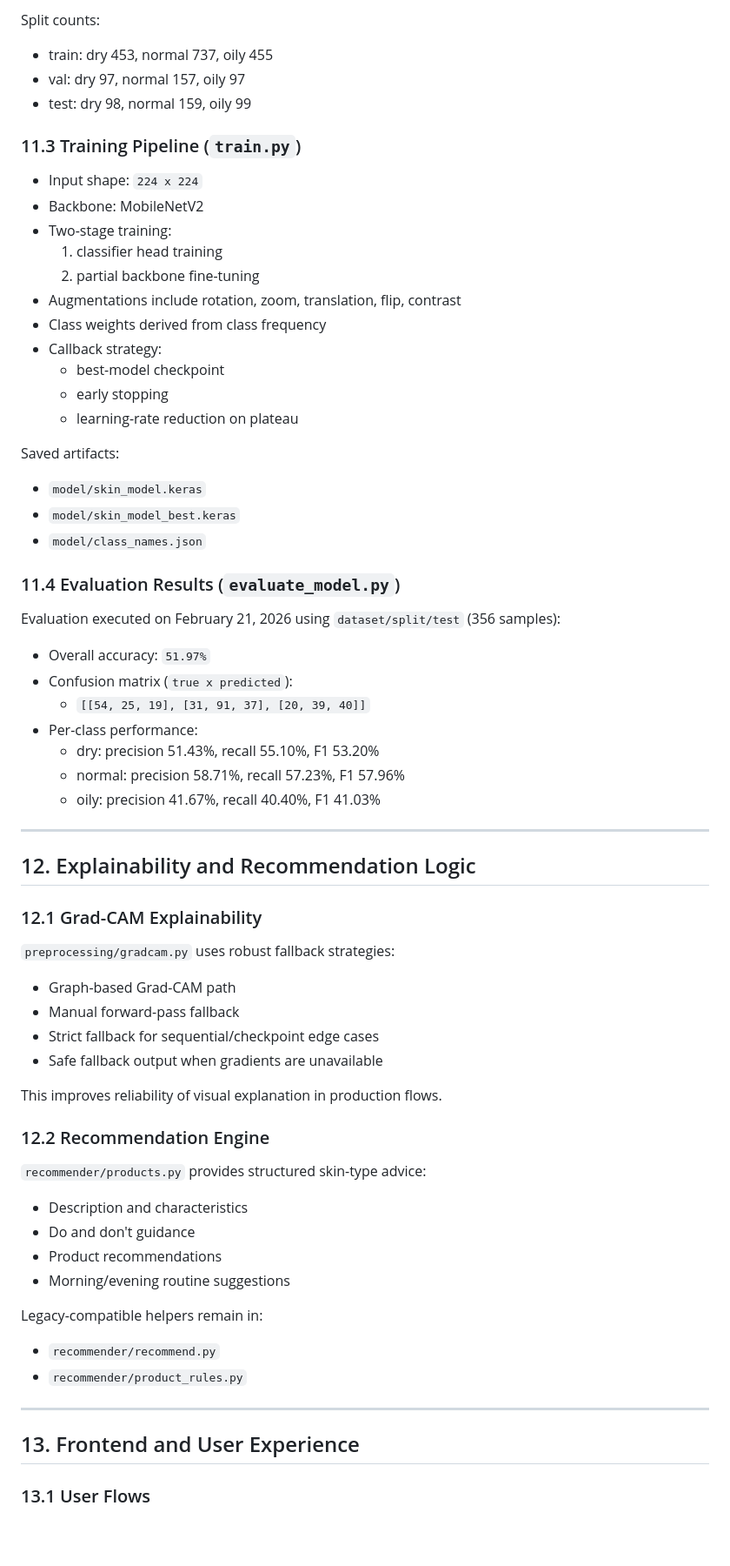
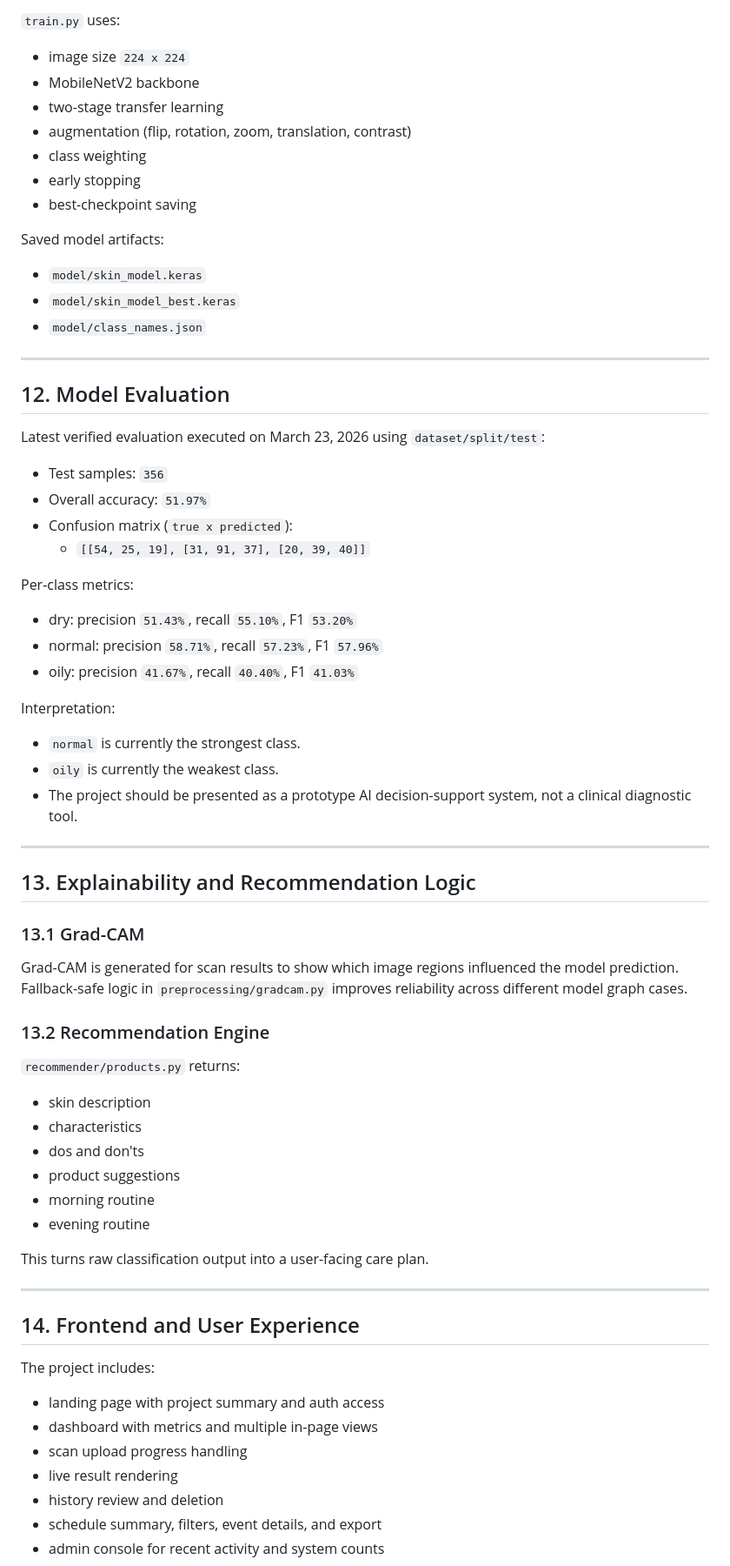
Before and after one commit to himanshuu-g/skin-analysis-project, a Markdown page: PROJECT_REPORT.md, the part around one of its changes. Shown at 87% size. Drawn GitHub-style; blank space fills up the shorter version.

```diff
--- a/PROJECT_REPORT.md
+++ b/PROJECT_REPORT.md
@@ -276,68 +260,70 @@ Schema resiliency in `database/db.py`:
 
-Split counts:
-- train: dry 453, normal 737, oily 455
-- val: dry 97, normal 157, oily 97
-- test: dry 98, normal 159, oily 99
+`train.py` uses:
+- image size `224 x 224`
+- MobileNetV2 backbone
+- two-stage transfer learning
+- augmentation (flip, rotation, zoom, translation, contrast)
+- class weighting
+- early stopping
+- best-checkpoint saving
 
-### 11.3 Training Pipeline (`train.py`)
-
-- Input shape: `224 x 224`
-- Backbone: MobileNetV2
-- Two-stage training:
-  1. classifier head training
-  2. partial backbone fine-tuning
-- Augmentations include rotation, zoom, translation, flip, contrast
-- Class weights derived from class frequency
-- Callback strategy:
-  - best-model checkpoint
-  - early stopping
-  - learning-rate reduction on plateau
-
-Saved artifacts:
+Saved model artifacts:
 - `model/skin_model.keras`
 - `model/skin_model_best.keras`
 - `model/class_names.json`
 
-### 11.4 Evaluation Results (`evaluate_model.py`)
+---
 
-Evaluation executed on February 21, 2026 using `dataset/split/test` (356 samples):
+## 12. Model Evaluation
+
+Latest verified evaluation executed on March 23, 2026 using `dataset/split/test`:
+
+- Test samples: `356`
 - Overall accuracy: `51.97%`
 - Confusion matrix (`true x predicted`):
   - `[[54, 25, 19], [31, 91, 37], [20, 39, 40]]`
-- Per-class performance:
-  - dry: precision 51.43%, recall 55.10%, F1 53.20%
-  - normal: precision 58.71%, recall 57.23%, F1 57.96%
-  - oily: precision 41.67%, recall 40.40%, F1 41.03%
+
+Per-class metrics:
+- dry: precision `51.43%`, recall `55.10%`, F1 `53.20%`
+- normal: precision `58.71%`, recall `57.23%`, F1 `57.96%`
+- oily: precision `41.67%`, recall `40.40%`, F1 `41.03%`
+
+Interpretation:
+- `normal` is currently the strongest class.
+- `oily` is currently the weakest class.
+- The project should be presented as a prototype AI decision-support system, not a clinical diagnostic tool.
 
 ---
 
-## 12. Explainability and Recommendation Logic
+## 13. Explainability and Recommendation Logic
 
-### 12.1 Grad-CAM Explainability
+### 13.1 Grad-CAM
 
-`preprocessing/gradcam.py` uses robust fallback strategies:
-- Graph-based Grad-CAM path
-- Manual forward-pass fallback
-- Strict fallback for sequential/checkpoint edge cases
-- Safe fallback output when gradients are unavailable
+Grad-CAM is generated for scan results to show which image regions influenced the model prediction.
+Fallback-safe logic in `preprocessing/gradcam.py` improves reliability across different model graph cases.
 
-This improves reliability of visual explanation in production flows.
+### 13.2 Recommendation Engine
 
-### 12.2 Recommendation Engine
+`recommender/products.py` returns:
+- skin description
+- characteristics
+- dos and don'ts
+- product suggestions
+- morning routine
+- evening routine
 
-`recommender/products.py` provides structured skin-type advice:
-- Description and characteristics
-- Do and don't guidance
-- Product recommendations
-- Morning/evening routine suggestions
-
-Legacy-compatible helpers remain in:
-- `recommender/recommend.py`
-- `recommender/product_rules.py`
+This turns raw classification output into a user-facing care plan.
 
 ---
 
-## 13. Frontend and User Experience
+## 14. Frontend and User Experience
 
-### 13.1 User Flows
+The project includes:
+- landing page with project summary and auth access
+- dashboard with metrics and multiple in-page views
+- scan upload progress handling
+- live result rendering
+- history review and deletion
+- schedule summary, filters, event details, and export
+- admin console for recent activity and system counts
 
```
Also changed, not shown: other parts of PROJECT_REPORT.md (+179 -267 lines), README.md (+34 -1 lines).
